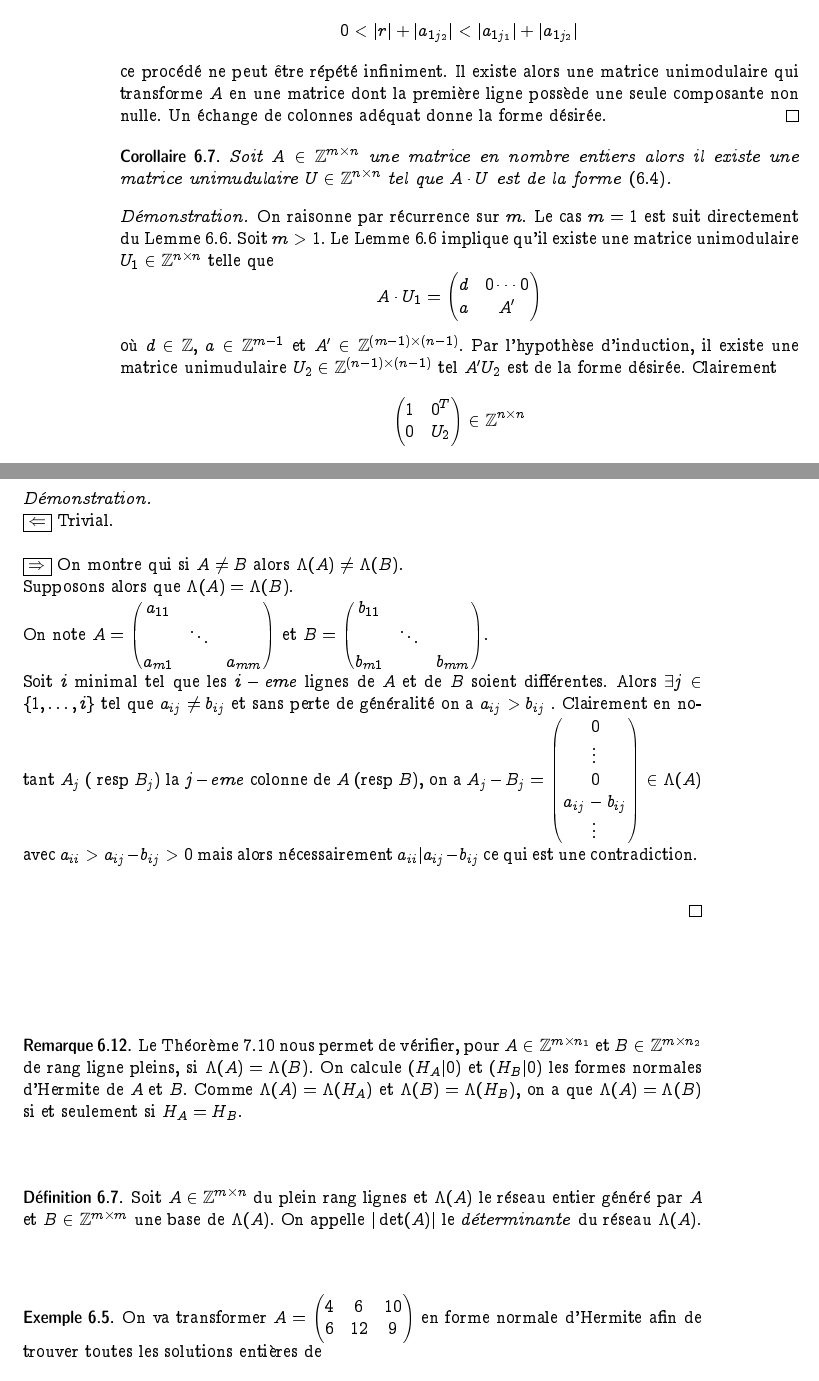
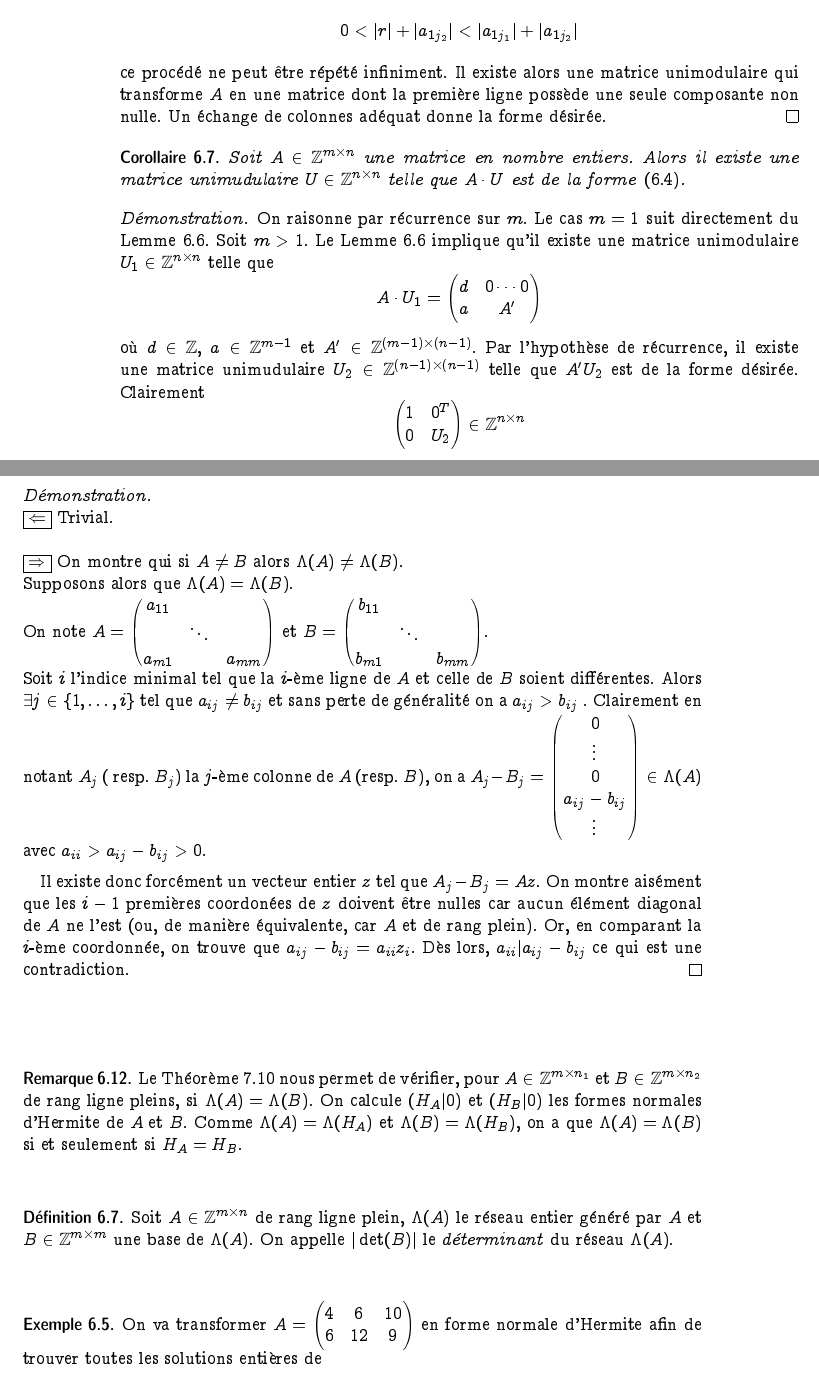
Before and after one commit to EisenIn/Algebre-Lineaire-2, a LaTeX book (notes.tex, which reads chapter04-entiers.tex): two parts of pages 100 and 101 of 111, joined at a grey line, cut so that both start at the same text. Compiled offline with pdfLaTeX.

Commit message:
Changes to lattice part of section 6.1 Notably expanded on the proof of thm 6.11 since I didn't understand it at first glance.

```diff
--- a/chapter04-entiers.tex
+++ b/chapter04-entiers.tex
@@ -384,10 +384,10 @@ Soit
 
   \begin{corollary}
     \label{co:9}
-    Soit  $A ∈ℤ^{ m ×n}$ une matrice en nombre entiers alors il  existe une matrice unimudulaire $U ∈ℤ^{ n ×n}$ tel que $A ⋅U$ est de la forme~\eqref{eq:44}.
+    Soit  $A ∈ℤ^{ m ×n}$ une matrice en nombre entiers. Alors il  existe une matrice unimudulaire $U ∈ℤ^{ n ×n}$ telle que $A ⋅U$ est de la forme~\eqref{eq:44}.
   \end{corollary}
   \begin{proof}
-    On raisonne par récurrence sur $m$. Le cas $m=1$ est suit directement du Lemme~\ref{lem:24}. Soit $m>1$.
+    On raisonne par récurrence sur $m$. Le cas $m=1$ suit directement du Lemme~\ref{lem:24}. Soit $m>1$.
     Le Lemme~\ref{lem:24} implique qu'il existe une matrice unimodulaire $U_1 ∈ℤ^{n ×n}$ telle que
     \begin{displaymath}
       A ⋅ U_1 =
@@ -396,7 +396,7 @@ Soit
         a  & A'
       \end{pmatrix}
     \end{displaymath}
-    où $d ∈ℤ$, $a ∈ ℤ^{m-1}$ et $A' ∈ ℤ^{(m-1) × (n-1)}$. Par l'hypothèse d'induction, il existe une matrice unimudulaire $U_2 ∈ℤ^{(n-1) ×(n-1)}$ tel $A' U_2$ est de la forme désirée. Clairement
+    où $d ∈ℤ$, $a ∈ ℤ^{m-1}$ et $A' ∈ ℤ^{(m-1) × (n-1)}$. Par l'hypothèse de récurrence, il existe une matrice unimudulaire $U_2 ∈ℤ^{(n-1) ×(n-1)}$ telle que $A' U_2$ est de la forme désirée. Clairement
       \begin{displaymath}
          \begin{pmatrix}
           1 & 0^T \\
@@ -465,9 +465,9 @@ Soit
 $ \boxed { \Rightarrow  }$ On montre qui si $A\neq B$ alors $\Lambda(A) \neq \Lambda(B)$.$\\$
 Supposons alors que $\Lambda(A) =\Lambda(B)$.$\\$
 On note $A=\begin{pmatrix} a_{ 11 } & \quad  & \quad  \\ \quad  & \ddots  & \quad  \\ a_{m1}  & \quad  & a_{ mm } \end{pmatrix}$ et $B=\begin{pmatrix} b_{ 11 } & \quad  & \quad  \\ \quad  & \ddots  & \quad  \\ b_{m1}  & \quad  & b_{ mm } \end{pmatrix}$. $\\$
-Soit $i$ minimal tel que les $i-eme$ lignes de $A$ et de $B$ soient différentes. Alors $\exists j \in \left\{ 1,\dots ,i  \right\}$  tel que $a_{ij} \neq b_{ij}$ et sans perte de généralité on a $a_{ij}>b_{ij}$ . Clairement en notant $A_j$ ( resp $B_j$) la $j-eme$ colonne de $A$ (resp $B$), on a $A_j - B_j = \begin{pmatrix} 0 \\ \vdots  \\ 0\\ a_{ ij }-b_{ ij } \\ \vdots  \end{pmatrix} \in \Lambda (A)$ avec $a_{ii}>a_{ij}-b_{ij}>0$ mais alors nécessairement $a_{ii}|a_{ij}-b_{ij}$ ce qui est une contradiction.
-$\\$
+Soit $i$ l'indice minimal tel que la $i$-ème ligne de $A$ et celle de $B$ soient différentes. Alors $\exists j \in \left\{ 1,\dots ,i  \right\}$  tel que $a_{ij} \neq b_{ij}$ et sans perte de généralité on a $a_{ij}>b_{ij}$ . Clairement en notant $A_j$ ( resp. $B_j$) la $j$-ème colonne de $A$ (resp. $B$), on a $A_j - B_j = \begin{pmatrix} 0 \\ \vdots  \\ 0\\ a_{ ij }-b_{ ij } \\ \vdots  \end{pmatrix} \in \Lambda (A)$ avec $a_{ii}>a_{ij}-b_{ij}>0$.
 
+Il existe donc forcément un vecteur entier $z$ tel que $A_j - B_j = Az$. On montre aisément que les $i-1$ premières coordonées de $z$ doivent être nulles car aucun élément diagonal de $A$ ne l'est (ou, de manière équivalente, car $A$ et de rang plein). Or, en comparant la $i$-ème coordonnée, on trouve que $a_{ij} - b_{ij} = a_{ii} z_i$. Dès lors, $a_{ii}|a_{ij}-b_{ij}$ ce qui est une contradiction.
  \end{proof}
   \begin{remark}
     \label{rem:5}
@@ -477,8 +477,9 @@ $\\$
 
   \begin{definition}
     \label{def:48}
-    Soit $A ∈ℤ^{m ×n}$ du plein rang lignes et $Λ(A)$ le réseau entier généré par $A$ et $B ∈ℤ^{m ×m}$  une base de $Λ(A)$. On appelle $|\det(A)|$ le \emph{déterminante} du réseau $Λ(A)$.
+    Soit $A ∈ℤ^{m ×n}$ de rang ligne plein, $Λ(A)$ le réseau entier généré par $A$ et $B ∈ℤ^{m ×m}$  une base de $Λ(A)$. On appelle $|\det(B)|$ le \emph{déterminant} du réseau $Λ(A)$.
   \end{definition}
+
 
   \begin{example}
     \label{exe:29}
```
Also changed, not shown: chapter04-entiers.tex (6 more changed lines).
